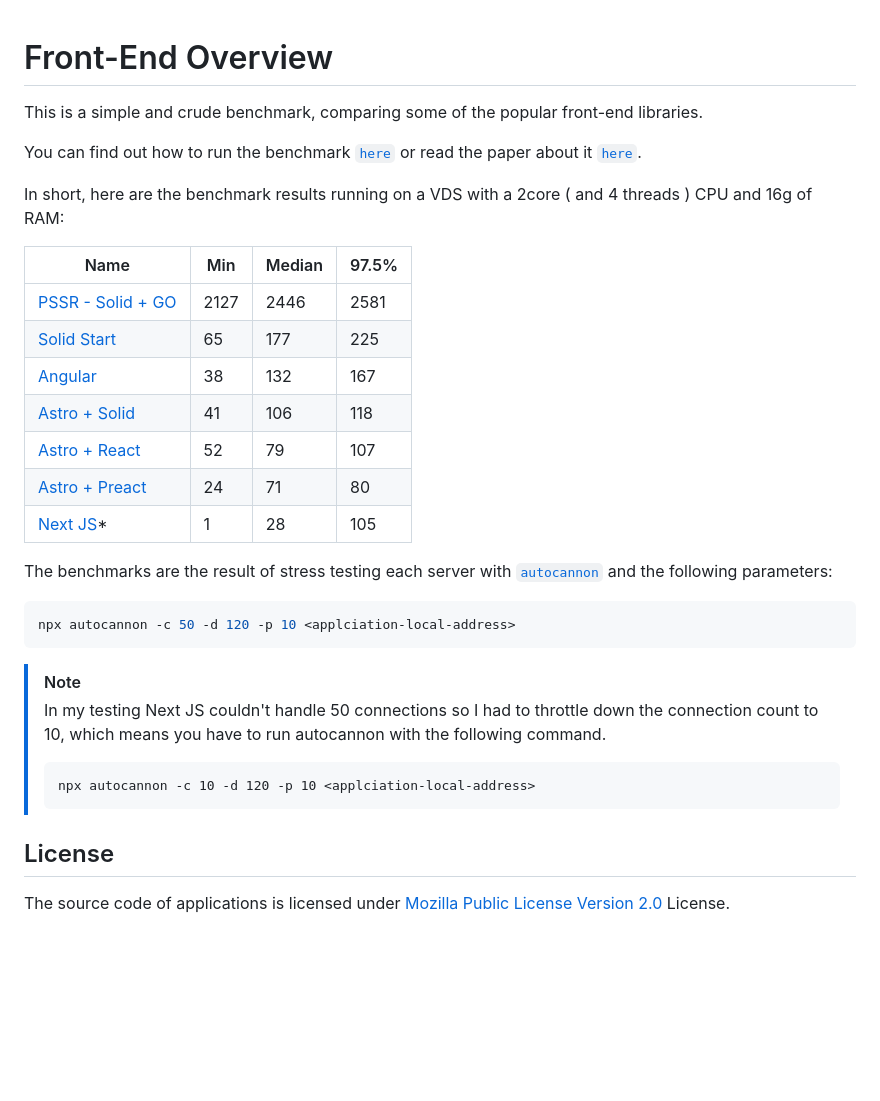
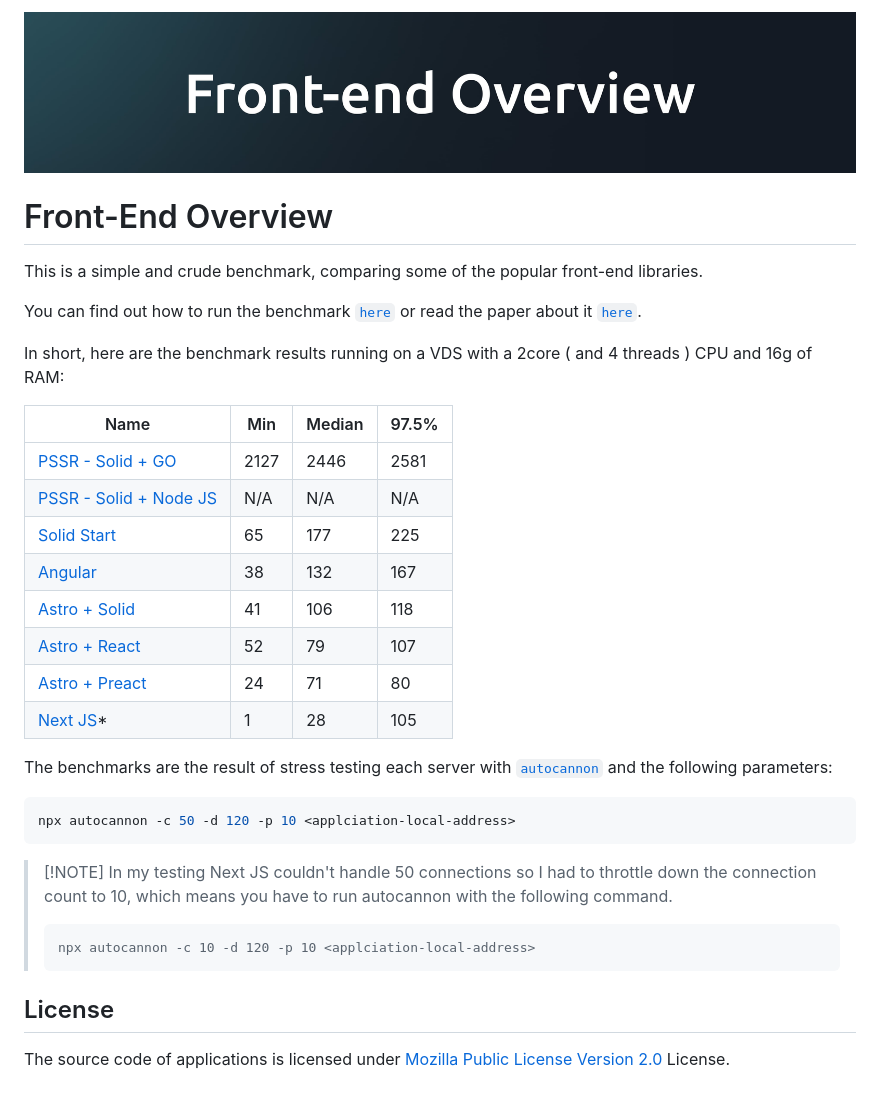
Before and after one commit to amir4rab/front-end-overview, a Markdown page: README.md, the part around the change. Drawn GitHub-style; pictures changed too: banner.jpg (added); blank space fills up the shorter version.

````diff
--- a/README.md
+++ b/README.md
@@ -1,3 +1,5 @@
+![banner](./banner.jpg)
+
 # Front-End Overview
 
 This is a simple and crude benchmark, comparing some of the popular front-end libraries.
@@ -6,15 +8,16 @@ You can find out how to run the benchmark [`here`](./benchmarking-guide.md) or r
 
 In short, here are the benchmark results running on a VDS with a 2core ( and 4 threads ) CPU and 16g of RAM:
 
-| Name                               | Min  | Median | 97.5%  |
-| ---------------------------------- | ---- | ------ | ------ |
-| [PSSR - Solid + GO](./pssr/)       | 2127 | 2446   | 2581   |
-| [Solid Start](./ssr/solid-ssr/)    | 65   | 177    | 225    |
-| [Angular](./ssr/angular-ssr/)      | 38   | 132    | 167    |
-| [Astro + Solid](./ssr/astro-ssr/)  | 41   | 106    | 118    |
-| [Astro + React](./ssr/astro-ssr/)  | 52   | 79     | 107    |
-| [Astro + Preact](./ssr/astro-ssr/) | 24   | 71     | 80     |
-| [Next JS](./ssr/next-ssr/)*        | 1    | 28     | 105    |
+| Name                                          | Min  | Median | 97.5% |
+| --------------------------------------------- | ---- | ------ | ----- |
+| [PSSR - Solid + GO](./pssr/go-server/)        | 2127 | 2446   | 2581  |
+| [PSSR - Solid + Node JS](./pssr/node-server/) | N/A  | N/A    | N/A   |
+| [Solid Start](./ssr/solid-ssr/)               | 65   | 177    | 225   |
+| [Angular](./ssr/angular-ssr/)                 | 38   | 132    | 167   |
+| [Astro + Solid](./ssr/astro-ssr/)             | 41   | 106    | 118   |
+| [Astro + React](./ssr/astro-ssr/)             | 52   | 79     | 107   |
+| [Astro + Preact](./ssr/astro-ssr/)            | 24   | 71     | 80    |
+| [Next JS](./ssr/next-ssr/)\*                  | 1    | 28     | 105   |
 
 The benchmarks are the result of stress testing each server with [`autocannon`](https://github.com/mcollina/autocannon) and the following parameters:
 
@@ -22,11 +25,12 @@ The benchmarks are the result of stress testing each server with [`autocannon`](
 npx autocannon -c 50 -d 120 -p 10 <applciation-local-address>
 ```
 
-> [!NOTE]
-> In my testing Next JS couldn't handle 50 connections so I had to throttle down the connection count to 10, which means you have to run autocannon with the following command.
+> [!NOTE] In my testing Next JS couldn't handle 50 connections so I had to throttle down the connection count to 10, which means you have to run autocannon with the following command.
+>
 > ```
 > npx autocannon -c 10 -d 120 -p 10 <applciation-local-address>
 > ```
 
 ## License
+
 The source code of applications is licensed under [Mozilla Public License Version 2.0](./LICENSE) License.
````
Also changed, not shown: benchmarking-guide.md (+19 -10 lines), paper.md (+89 -95 lines).
